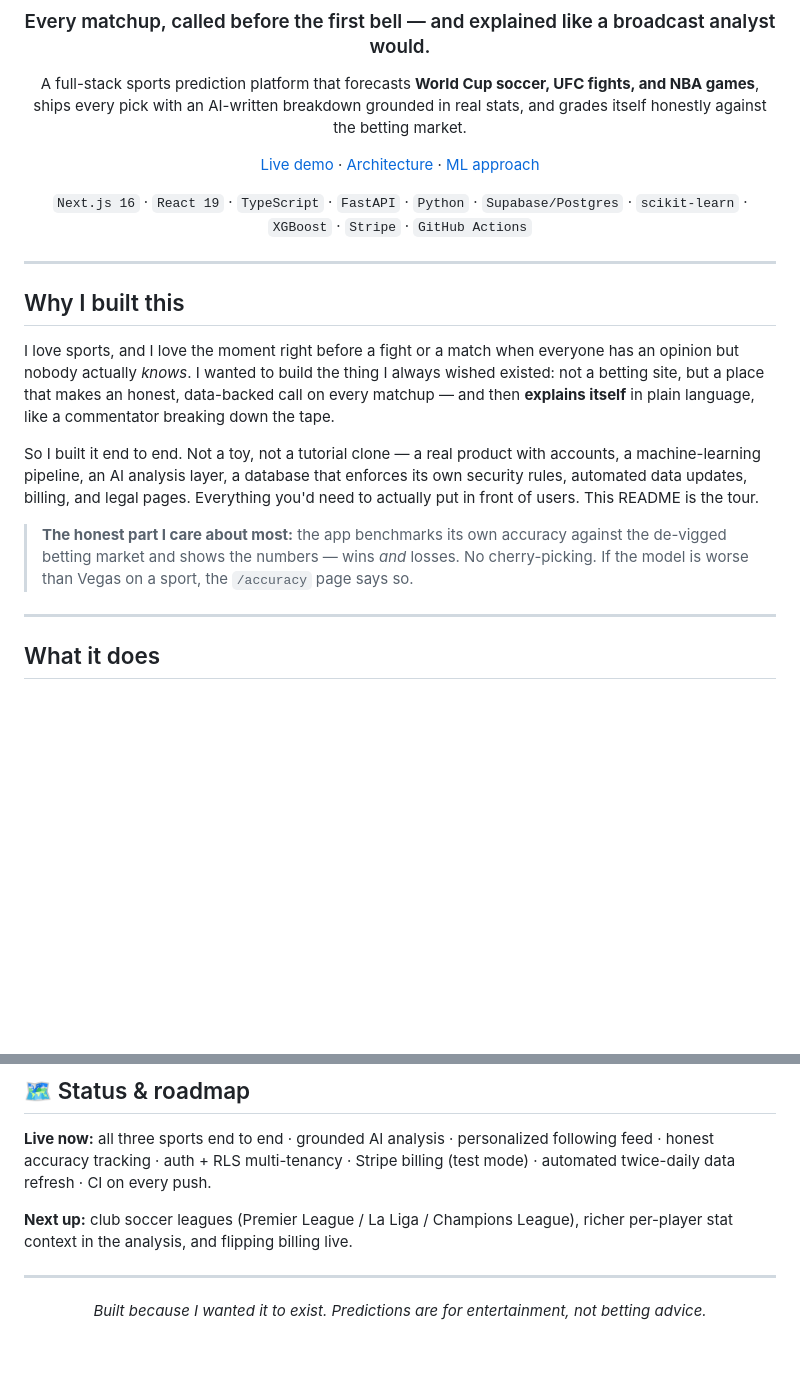
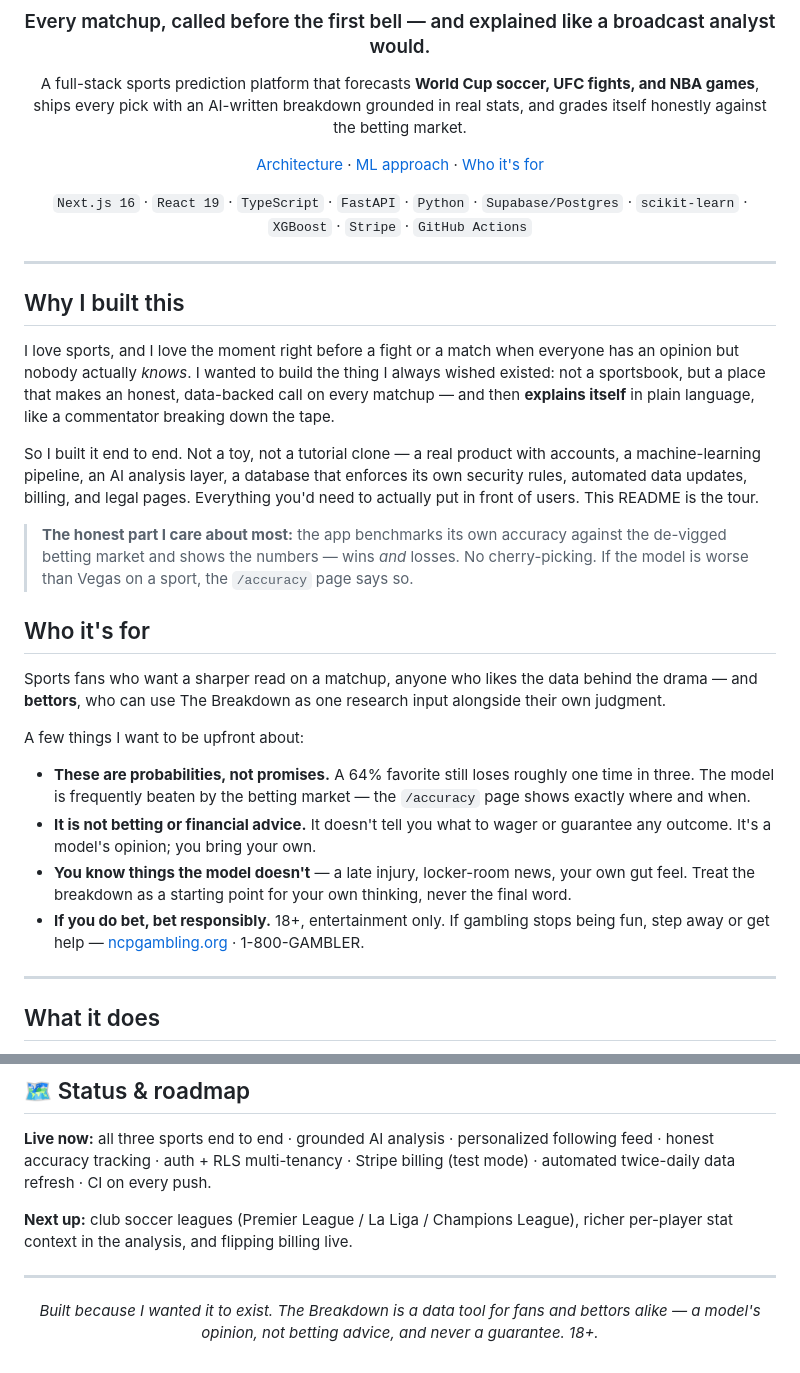
Before and after one commit to saimuu1/The-Breakdown, a Markdown page: README.md, 2 parts joined by grey strips. GitHub-like rendering; blank space fills up the shorter version.

Commit message:
README: drop live-demo link, add honest 'Who it's for' (incl. bettors)

```diff
--- a/README.md
+++ b/README.md
@@ -6,7 +6,7 @@
 
 A full-stack sports prediction platform that forecasts **World Cup soccer, UFC fights, and NBA games**, ships every pick with an AI-written breakdown grounded in real stats, and grades itself honestly against the betting market.
 
-[Live demo](https://the-breakdown.vercel.app) · [Architecture](#-architecture-the-part-im-proud-of) · [ML approach](#-the-models-honest-by-design)
+[Architecture](#-architecture-the-part-im-proud-of) · [ML approach](#-the-models-honest-by-design) · [Who it's for](#who-its-for)
 
 `Next.js 16` · `React 19` · `TypeScript` · `FastAPI` · `Python` · `Supabase/Postgres` · `scikit-learn` · `XGBoost` · `Stripe` · `GitHub Actions`
 
@@ -16,11 +16,22 @@ A full-stack sports prediction platform that forecasts **World Cup soccer, UFC f
 
 ## Why I built this
 
-I love sports, and I love the moment right before a fight or a match when everyone has an opinion but nobody actually *knows*. I wanted to build the thing I always wished existed: not a betting site, but a place that makes an honest, data-backed call on every matchup — and then **explains itself** in plain language, like a commentator breaking down the tape.
+I love sports, and I love the moment right before a fight or a match when everyone has an opinion but nobody actually *knows*. I wanted to build the thing I always wished existed: not a sportsbook, but a place that makes an honest, data-backed call on every matchup — and then **explains itself** in plain language, like a commentator breaking down the tape.
 
 So I built it end to end. Not a toy, not a tutorial clone — a real product with accounts, a machine-learning pipeline, an AI analysis layer, a database that enforces its own security rules, automated data updates, billing, and legal pages. Everything you'd need to actually put in front of users. This README is the tour.
 
 > **The honest part I care about most:** the app benchmarks its own accuracy against the de-vigged betting market and shows the numbers — wins *and* losses. No cherry-picking. If the model is worse than Vegas on a sport, the `/accuracy` page says so.
+
+## Who it's for
+
+Sports fans who want a sharper read on a matchup, anyone who likes the data behind the drama — and **bettors**, who can use The Breakdown as one research input alongside their own judgment.
+
+A few things I want to be upfront about:
+
+- **These are probabilities, not promises.** A 64% favorite still loses roughly one time in three. The model is frequently beaten by the betting market — the `/accuracy` page shows exactly where and when.
+- **It is not betting or financial advice.** It doesn't tell you what to wager or guarantee any outcome. It's a model's opinion; you bring your own.
+- **You know things the model doesn't** — a late injury, locker-room news, your own gut feel. Treat the breakdown as a starting point for your own thinking, never the final word.
+- **If you do bet, bet responsibly.** 18+, entertainment only. If gambling stops being fun, step away or get help — [ncpgambling.org](https://www.ncpgambling.org/) · 1-800-GAMBLER.
 
 ---
 
@@ -162,6 +173,6 @@ cd frontend && npm run lint && npx tsc --noEmit && npm run build
 
 <div align="center">
 
-*Built because I wanted it to exist. Predictions are for entertainment, not betting advice.*
+*Built because I wanted it to exist. The Breakdown is a data tool for fans and bettors alike — a model's opinion, not betting advice, and never a guarantee. 18+.*
 
 </div>
```
